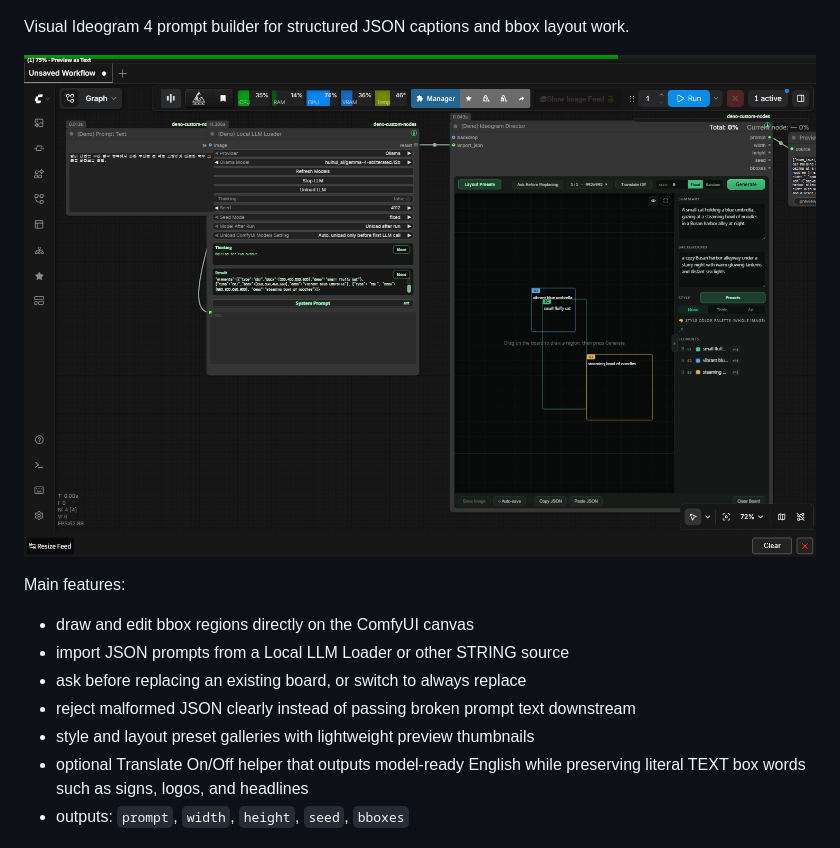
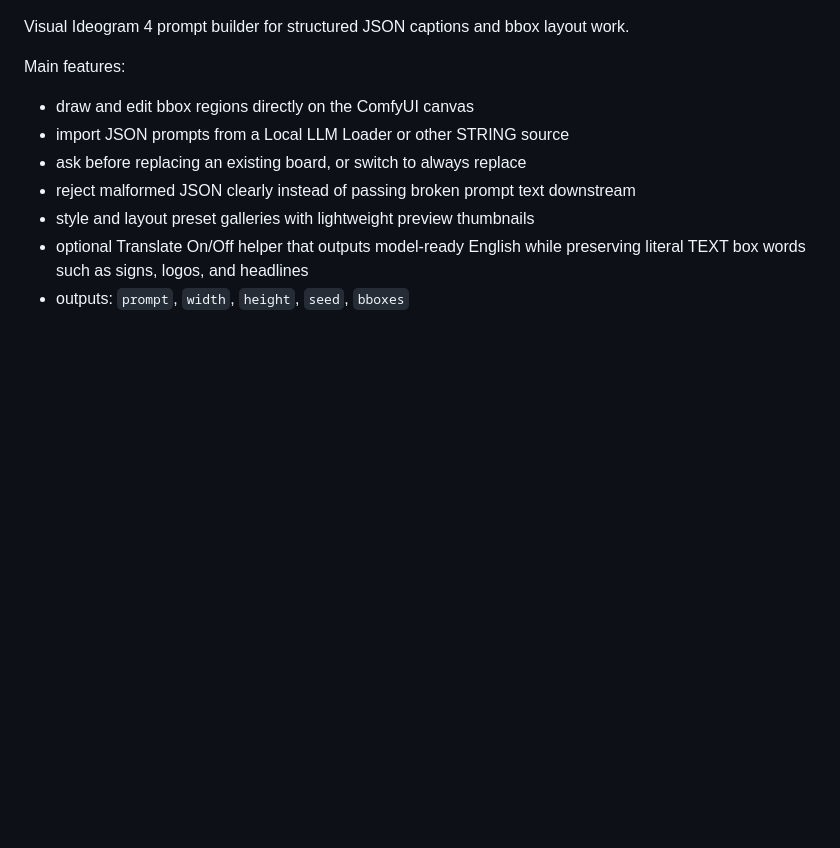
Before and after one commit to Deno2026/comfyui-deno-custom-nodes, a Markdown page: README.md, the part around one of its changes. Drawn GitHub-style; blank space fills up the shorter version.

Commit message:
Use clickable video thumbnail in README
Co-authored-by: Codex <noreply@openai.com>

```diff
--- a/README.md
+++ b/README.md
@@ -41,7 +41,5 @@ This is different from ComfyUI Subgraph. Subgraph moves nodes into a child graph
 
 Visual Ideogram 4 prompt builder for structured JSON captions and bbox layout work.
-
-![Deno Ideogram Director](docs/images/ideogram-director.png)
 
 Main features:
 
```
Also changed, not shown: other parts of README.md (+1 -1 lines), docs/README.ko.md (+1 -3 lines).
